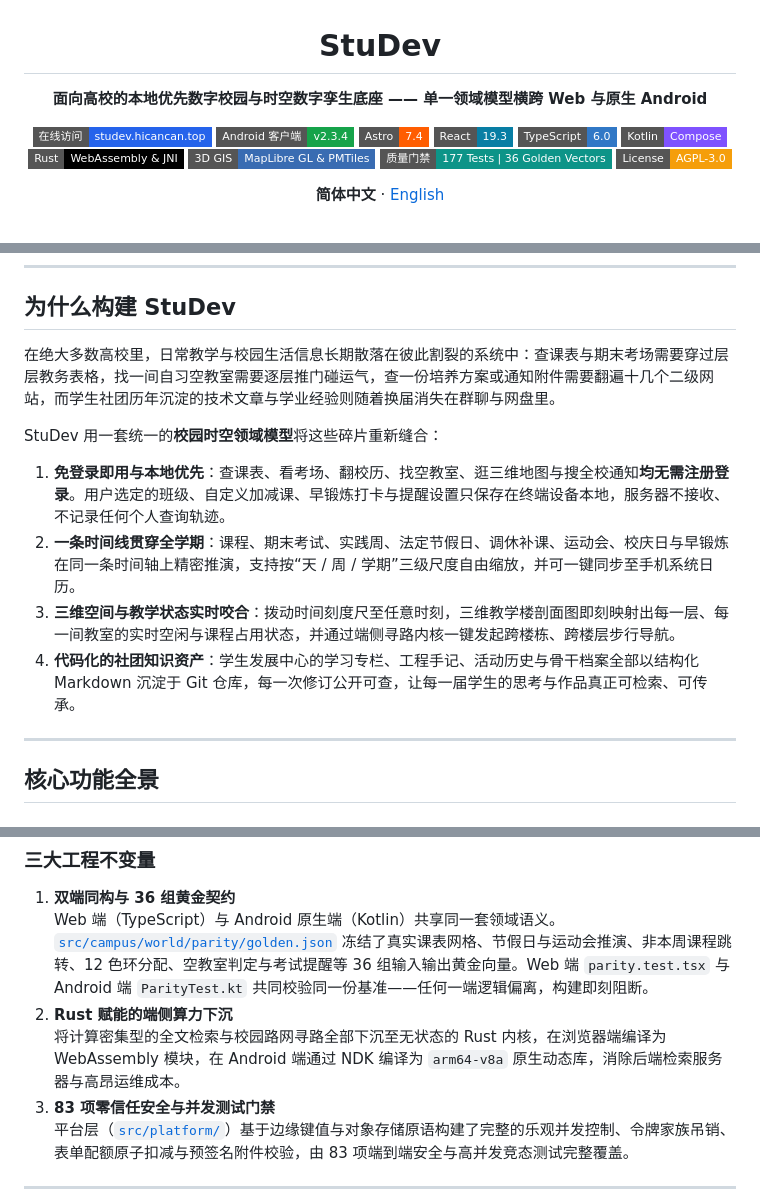
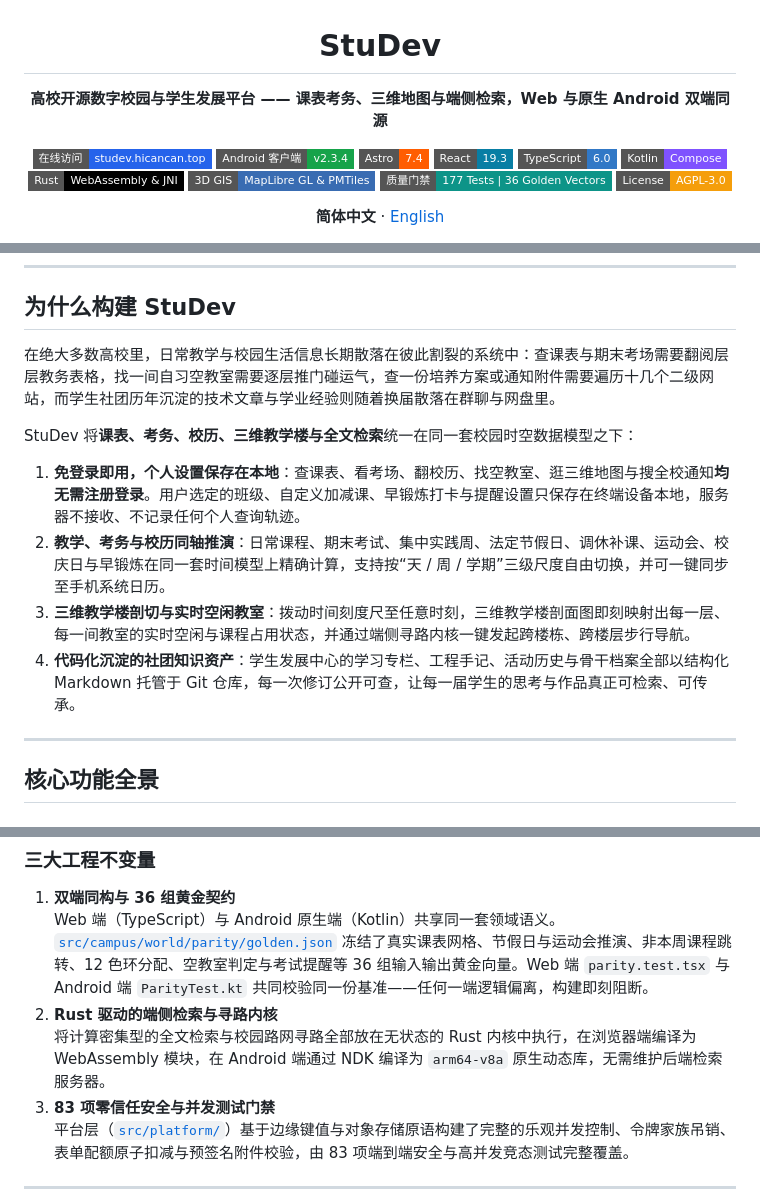
Before and after one commit to NJUPT-CS-StuDev/studev, a Markdown page: README.md, 3 parts joined by grey strips. Drawn GitHub-style; badges without logos.

```diff
--- a/README.md
+++ b/README.md
@@ -2,7 +2,7 @@
 
 # StuDev
 
-**面向高校的本地优先数字校园与时空数字孪生底座 —— 单一领域模型横跨 Web 与原生 Android**
+**高校开源数字校园与学生发展平台 —— 课表考务、三维地图与端侧检索，Web 与原生 Android 双端同源**
 
 [![Website](https://img.shields.io/badge/在线访问-studev.hicancan.top-2563eb?style=flat-square)](https://studev.hicancan.top/)
 [![Android](https://img.shields.io/badge/Android_客户端-v2.3.4-16a34a?style=flat-square&logo=android&logoColor=white)](https://studev.hicancan.top/download/)
@@ -52,14 +52,14 @@
 
 ## 为什么构建 StuDev
 
-在绝大多数高校里，日常教学与校园生活信息长期散落在彼此割裂的系统中：查课表与期末考场需要穿过层层教务表格，找一间自习空教室需要逐层推门碰运气，查一份培养方案或通知附件需要翻遍十几个二级网站，而学生社团历年沉淀的技术文章与学业经验则随着换届消失在群聊与网盘里。
+在绝大多数高校里，日常教学与校园生活信息长期散落在彼此割裂的系统中：查课表与期末考场需要翻阅层层教务表格，找一间自习空教室需要逐层推门碰运气，查一份培养方案或通知附件需要遍历十几个二级网站，而学生社团历年沉淀的技术文章与学业经验则随着换届散落在群聊与网盘里。
 
-StuDev 用一套统一的**校园时空领域模型**将这些碎片重新缝合：
+StuDev 将**课表、考务、校历、三维教学楼与全文检索**统一在同一套校园时空数据模型之下：
 
-1. **免登录即用与本地优先**：查课表、看考场、翻校历、找空教室、逛三维地图与搜全校通知**均无需注册登录**。用户选定的班级、自定义加减课、早锻炼打卡与提醒设置只保存在终端设备本地，服务器不接收、不记录任何个人查询轨迹。
-2. **一条时间线贯穿全学期**：课程、期末考试、实践周、法定节假日、调休补课、运动会、校庆日与早锻炼在同一条时间轴上精密推演，支持按“天 / 周 / 学期”三级尺度自由缩放，并可一键同步至手机系统日历。
-3. **三维空间与教学状态实时咬合**：拨动时间刻度尺至任意时刻，三维教学楼剖面图即刻映射出每一层、每一间教室的实时空闲与课程占用状态，并通过端侧寻路内核一键发起跨楼栋、跨楼层步行导航。
-4. **代码化的社团知识资产**：学生发展中心的学习专栏、工程手记、活动历史与骨干档案全部以结构化 Markdown 沉淀于 Git 仓库，每一次修订公开可查，让每一届学生的思考与作品真正可检索、可传承。
+1. **免登录即用，个人设置保存在本地**：查课表、看考场、翻校历、找空教室、逛三维地图与搜全校通知**均无需注册登录**。用户选定的班级、自定义加减课、早锻炼打卡与提醒设置只保存在终端设备本地，服务器不接收、不记录任何个人查询轨迹。
+2. **教学、考务与校历同轴推演**：日常课程、期末考试、集中实践周、法定节假日、调休补课、运动会、校庆日与早锻炼在同一套时间模型上精确计算，支持按“天 / 周 / 学期”三级尺度自由切换，并可一键同步至手机系统日历。
+3. **三维教学楼剖切与实时空闲教室**：拨动时间刻度尺至任意时刻，三维教学楼剖面图即刻映射出每一层、每一间教室的实时空闲与课程占用状态，并通过端侧寻路内核一键发起跨楼栋、跨楼层步行导航。
+4. **代码化沉淀的社团知识资产**：学生发展中心的学习专栏、工程手记、活动历史与骨干档案全部以结构化 Markdown 托管于 Git 仓库，每一次修订公开可查，让每一届学生的思考与作品真正可检索、可传承。
 
 ---
 
@@ -145,8 +137,8 @@ flowchart TB
 
 1. **双端同构与 36 组黄金契约**
    Web 端（TypeScript）与 Android 原生端（Kotlin）共享同一套领域语义。[`src/campus/world/parity/golden.json`](./src/campus/world/parity/golden.json) 冻结了真实课表网格、节假日与运动会推演、非本周课程跳转、12 色环分配、空教室判定与考试提醒等 36 组输入输出黄金向量。Web 端 `parity.test.tsx` 与 Android 端 `ParityTest.kt` 共同校验同一份基准——任何一端逻辑偏离，构建即刻阻断。
-2. **Rust 赋能的端侧算力下沉**
-   将计算密集型的全文检索与校园路网寻路全部下沉至无状态的 Rust 内核，在浏览器端编译为 WebAssembly 模块，在 Android 端通过 NDK 编译为 `arm64-v8a` 原生动态库，消除后端检索服务器与高昂运维成本。
+2. **Rust 驱动的端侧检索与寻路内核**
+   将计算密集型的全文检索与校园路网寻路全部放在无状态的 Rust 内核中执行，在浏览器端编译为 WebAssembly 模块，在 Android 端通过 NDK 编译为 `arm64-v8a` 原生动态库，无需维护后端检索服务器。
 3. **83 项零信任安全与并发测试门禁**
    平台层（[`src/platform/`](./src/platform/)）基于边缘键值与对象存储原语构建了完整的乐观并发控制、令牌家族吊销、表单配额原子扣减与预签名附件校验，由 83 项端到端安全与高并发竞态测试完整覆盖。
 
```
Also changed, not shown: other parts of README.md (+0 -8 lines), README.en.md (+1 -9 lines).
